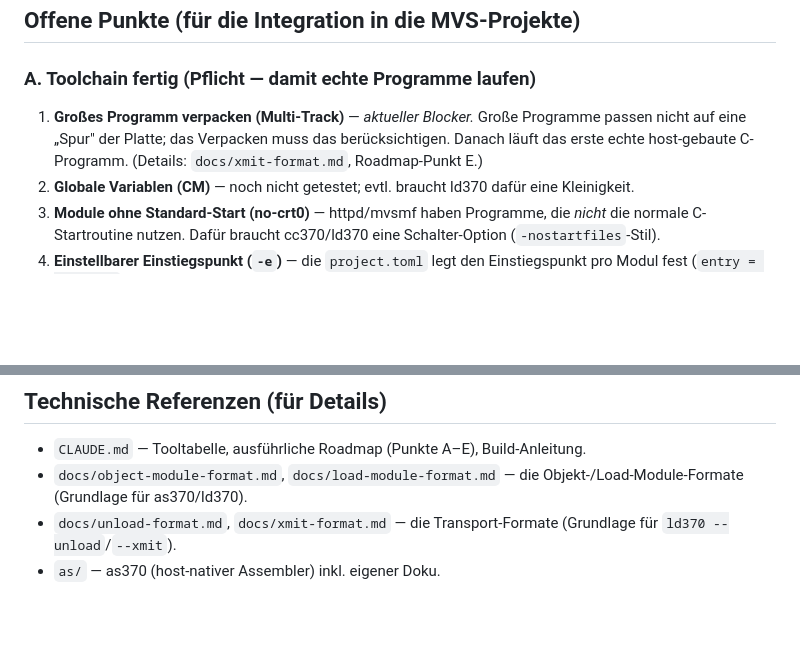
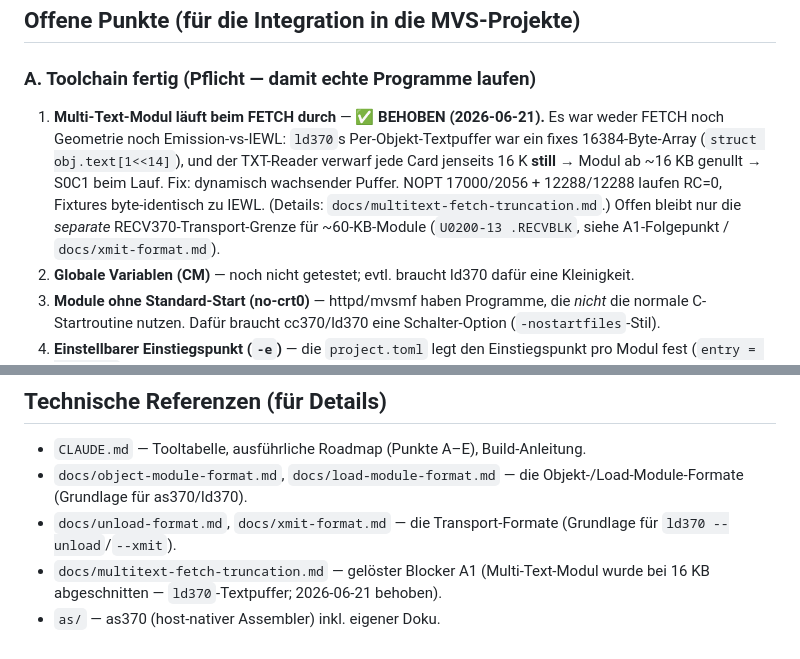
Before and after one commit to mvslovers/cc370, a Markdown page: docs/roadmap-integration.md, 2 parts joined by grey strips. Drawn GitHub-style; blank space fills up the shorter version.

```diff
--- a/docs/roadmap-integration.md
+++ b/docs/roadmap-integration.md
@@ -43,10 +43,14 @@ host-gebauten C-Programm.
 
 ### A. Toolchain fertig (Pflicht — damit echte Programme laufen)
 
-1. **Großes Programm verpacken (Multi-Track)** — *aktueller Blocker.* Große
-   Programme passen nicht auf eine „Spur" der Platte; das Verpacken muss das
-   berücksichtigen. Danach läuft das erste echte host-gebaute C-Programm.
-   (Details: `docs/xmit-format.md`, Roadmap-Punkt E.)
+1. **Multi-Text-Modul läuft beim FETCH durch** — ✅ **BEHOBEN (2026-06-21).** Es war
+   weder FETCH noch Geometrie noch Emission-vs-IEWL: `ld370`s Per-Objekt-Textpuffer
+   war ein fixes 16384-Byte-Array (`struct obj.text[1<<14]`), und der TXT-Reader
+   verwarf jede Card jenseits 16 K **still** → Modul ab ~16 KB genullt → S0C1 beim
+   Lauf. Fix: dynamisch wachsender Puffer. NOPT 17000/2056 + 12288/12288 laufen
+   RC=0, Fixtures byte-identisch zu IEWL. (Details: `docs/multitext-fetch-truncation.md`.)
+   Offen bleibt nur die *separate* RECV370-Transport-Grenze für ~60-KB-Module
+   (`U0200-13 .RECVBLK`, siehe A1-Folgepunkt / `docs/xmit-format.md`).
 2. **Globale Variablen (CM)** — noch nicht getestet; evtl. braucht ld370 dafür
    eine Kleinigkeit.
 3. **Module ohne Standard-Start (no-crt0)** — httpd/mvsmf haben Programme, die
@@ -119,4 +123,6 @@ host-gebauten C-Programm.
   Objekt-/Load-Module-Formate (Grundlage für as370/ld370).
 - `docs/unload-format.md`, `docs/xmit-format.md` — die Transport-Formate
   (Grundlage für `ld370 --unload`/`--xmit`).
+- `docs/multitext-fetch-truncation.md` — gelöster Blocker A1 (Multi-Text-Modul
+  wurde bei 16 KB abgeschnitten — `ld370`-Textpuffer; 2026-06-21 behoben).
 - `as/` — as370 (host-nativer Assembler) inkl. eigener Doku.
```
Also changed, not shown: docs/load-module-format.md (+21 -0 lines).
